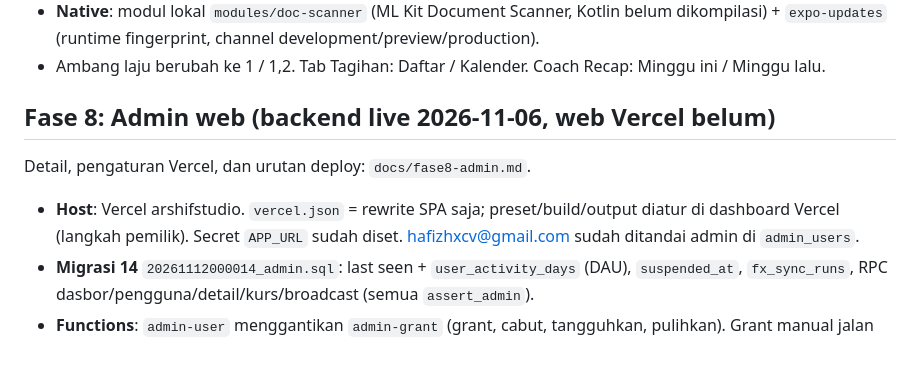
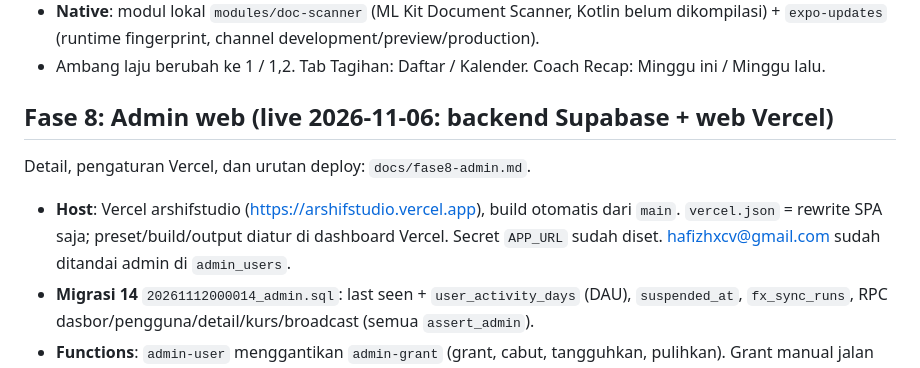
Before and after one commit to Fakeriz/arshif, a Markdown page: PROGRESS.md, the part around the change. Rendered like a GitHub page.

```diff
--- a/PROGRESS.md
+++ b/PROGRESS.md
@@ -244,12 +244,12 @@ Detail, rumus, dan langkah build/OTA: `docs/fase7-enhancements.md`.
 - Ambang laju berubah ke 1 / 1,2. Tab Tagihan: Daftar / Kalender. Coach Recap: Minggu ini / Minggu lalu.
 
 
-## Fase 8: Admin web (backend live 2026-11-06, web Vercel belum)
+## Fase 8: Admin web (live 2026-11-06: backend Supabase + web Vercel)
 
 Detail, pengaturan Vercel, dan urutan deploy: `docs/fase8-admin.md`.
 
-- **Host**: Vercel arshifstudio. `vercel.json` = rewrite SPA saja; preset/build/output diatur di dashboard Vercel
-  (langkah pemilik). Secret `APP_URL` sudah diset. hafizhxcv@gmail.com sudah ditandai admin di `admin_users`.
+- **Host**: Vercel arshifstudio (https://arshifstudio.vercel.app), build otomatis dari `main`. `vercel.json` = rewrite
+  SPA saja; preset/build/output diatur di dashboard Vercel. Secret `APP_URL` sudah diset. hafizhxcv@gmail.com sudah ditandai admin di `admin_users`.
 - **Migrasi 14** `20261112000014_admin.sql`: last seen + `user_activity_days` (DAU), `suspended_at`, `fx_sync_runs`,
   RPC dasbor/pengguna/detail/kurs/broadcast (semua `assert_admin`).
 - **Functions**: `admin-user` menggantikan `admin-grant` (grant, cabut, tangguhkan, pulihkan). Grant manual jalan
```
Also changed, not shown: docs/fase8-admin.md (+9 -4 lines).
